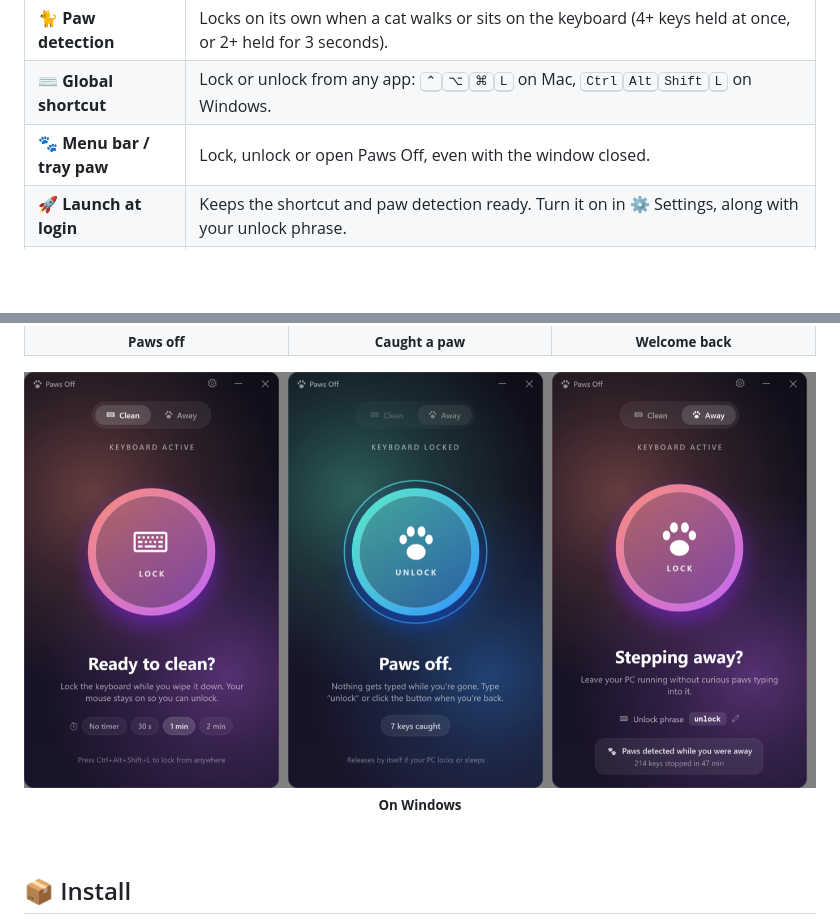
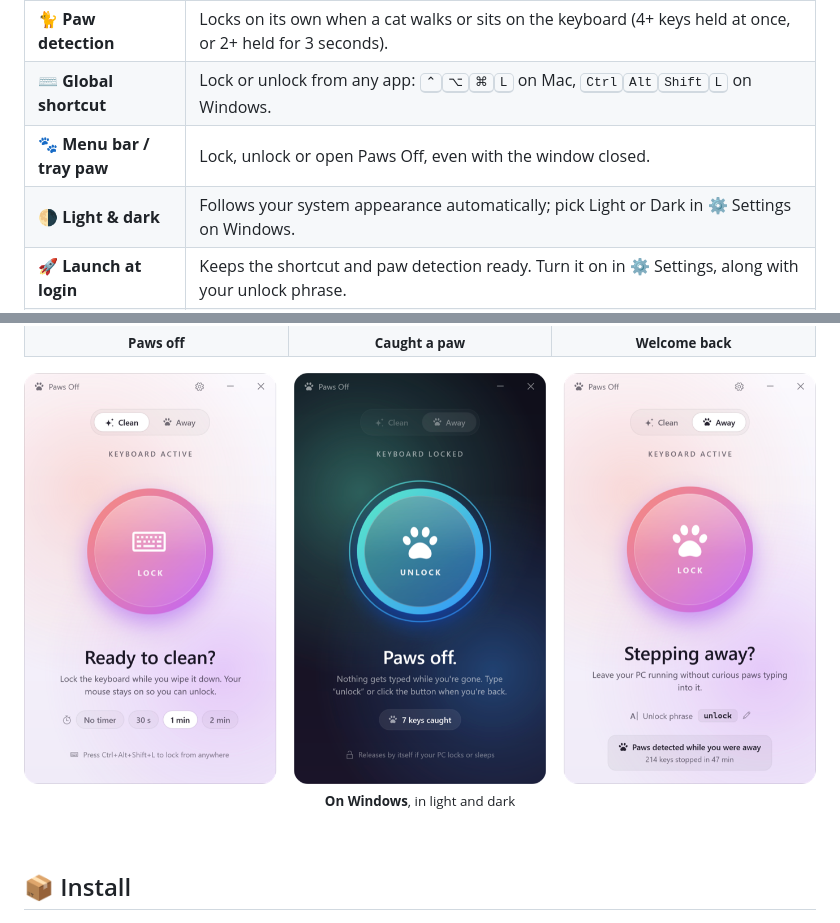
Before and after one commit to EnigmaticZee/PawsOff, a Markdown page: README.md, 2 parts joined by grey strips. Rendered like a GitHub page; pictures changed too: docs/images/windows.png; folded sections open; blank space fills up the shorter version.

Commit message:
README: Windows light and dark screenshot

```diff
--- a/README.md
+++ b/README.md
@@ -61,6 +61,7 @@ For leaving your computer running near curious pets.
 | 🐈 **Paw detection** | Locks on its own when a cat walks or sits on the keyboard (4+ keys held at once, or 2+ held for 3 seconds). |
 | ⌨️ **Global shortcut** | Lock or unlock from any app: <kbd>⌃</kbd><kbd>⌥</kbd><kbd>⌘</kbd><kbd>L</kbd> on Mac, <kbd>Ctrl</kbd><kbd>Alt</kbd><kbd>Shift</kbd><kbd>L</kbd> on Windows. |
 | 🐾 **Menu bar / tray paw** | Lock, unlock or open Paws Off, even with the window closed. |
+| 🌗 **Light & dark** | Follows your system appearance automatically; pick Light or Dark in ⚙️ Settings on Windows. |
 | 🚀 **Launch at login** | Keeps the shortcut and paw detection ready. Turn it on in ⚙️ Settings, along with your unlock phrase. |
 | 🔓 **Never locks you out** | The keyboard is released the moment your computer locks, sleeps, switches user or shuts down, so you can always type your password. |
 
@@ -81,8 +82,8 @@ For leaving your computer running near curious pets.
 </tr>
 </table>
 
-<img src="docs/images/windows.png" alt="Paws Off on Windows" width="100%">
-<p align="center"><sub><b>On Windows</b></sub></p>
+<img src="docs/images/windows.png" alt="Paws Off on Windows in light and dark" width="100%">
+<p align="center"><sub><b>On Windows</b>, in light and dark</sub></p>
 
 </details>
 
```
